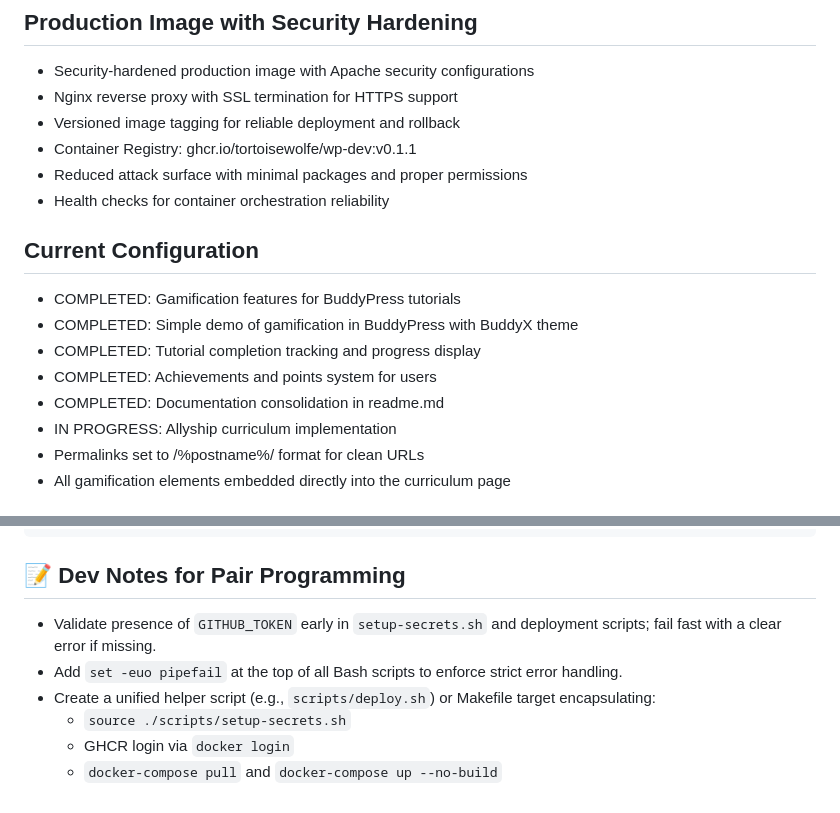
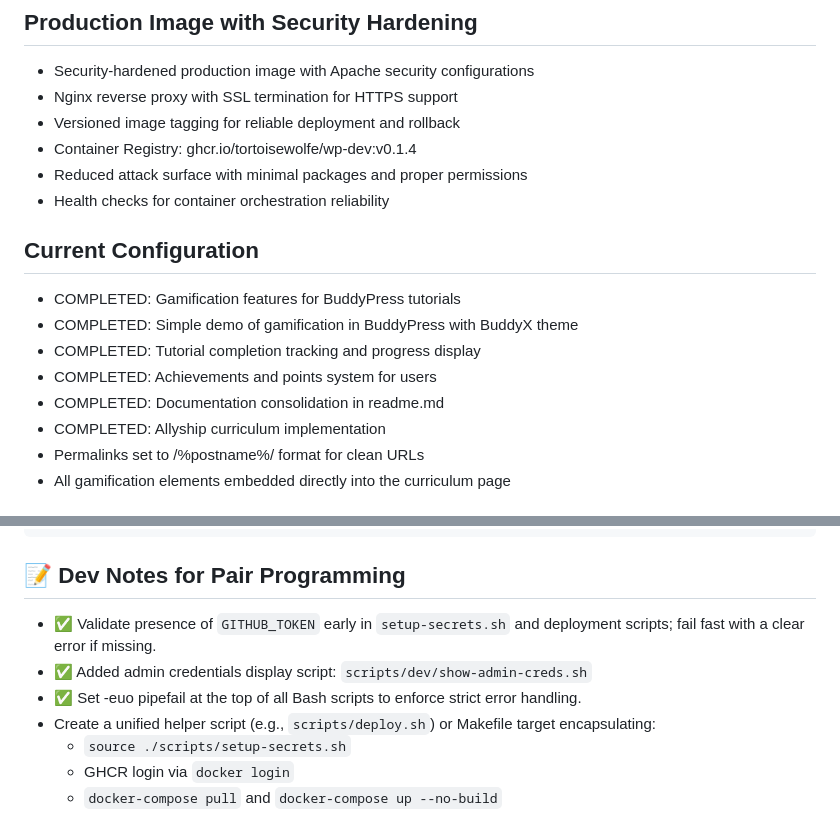
Before and after one commit to TortoiseWolfe/wp-dev, a Markdown page: docs/CLAUDE.md, 2 parts joined by grey strips. Rendered like a GitHub page.

Commit message:
pulled back after deployment, starting 0.1.4

```diff
--- a/docs/CLAUDE.md
+++ b/docs/CLAUDE.md
@@ -108,7 +108,7 @@ If you encounter "Error response from daemon: Head: unauthorized" or "Error resp
 - Security-hardened production image with Apache security configurations
 - Nginx reverse proxy with SSL termination for HTTPS support
 - Versioned image tagging for reliable deployment and rollback
-- Container Registry: ghcr.io/tortoisewolfe/wp-dev:v0.1.1
+- Container Registry: ghcr.io/tortoisewolfe/wp-dev:v0.1.4
 - Reduced attack surface with minimal packages and proper permissions
 - Health checks for container orchestration reliability
 
@@ -118,7 +118,7 @@ If you encounter "Error response from daemon: Head: unauthorized" or "Error resp
 - COMPLETED: Tutorial completion tracking and progress display
 - COMPLETED: Achievements and points system for users
 - COMPLETED: Documentation consolidation in readme.md
-- IN PROGRESS: Allyship curriculum implementation
+- COMPLETED: Allyship curriculum implementation
 - Permalinks set to /%postname%/ format for clean URLs
 - All gamification elements embedded directly into the curriculum page
 
@@ -182,8 +182,9 @@ sudo -E docker-compose up -d
 
 ## 📝 Dev Notes for Pair Programming
 
-- Validate presence of `GITHUB_TOKEN` early in `setup-secrets.sh` and deployment scripts; fail fast with a clear error if missing.
-- Add `set -euo pipefail` at the top of all Bash scripts to enforce strict error handling.
+- ✅ Validate presence of `GITHUB_TOKEN` early in `setup-secrets.sh` and deployment scripts; fail fast with a clear error if missing.
+- ✅ Added admin credentials display script: `scripts/dev/show-admin-creds.sh`
+- ✅ Set -euo pipefail at the top of all Bash scripts to enforce strict error handling.
 - Create a unified helper script (e.g., `scripts/deploy.sh`) or Makefile target encapsulating:
   - `source ./scripts/setup-secrets.sh`
   - GHCR login via `docker login`
```
Also changed, not shown: readme.md (+2 -2 lines).
